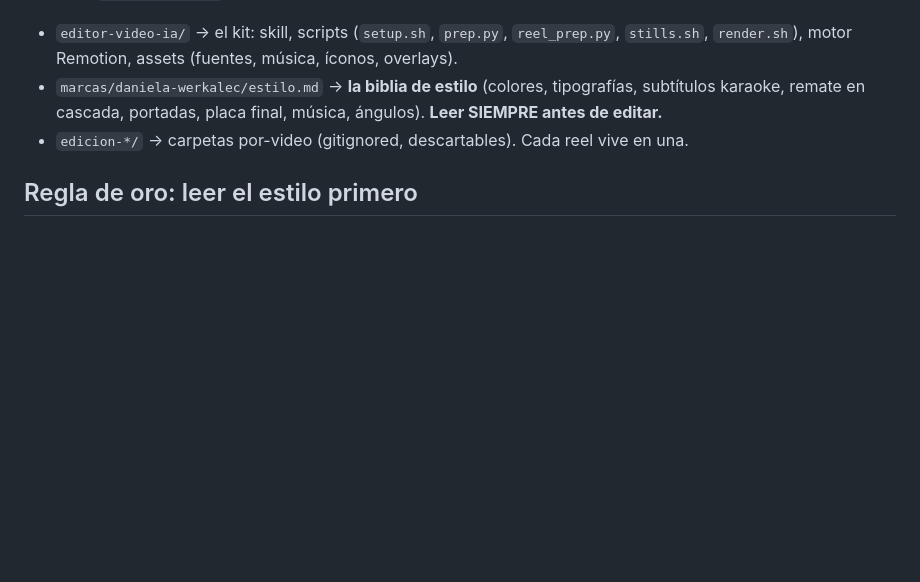
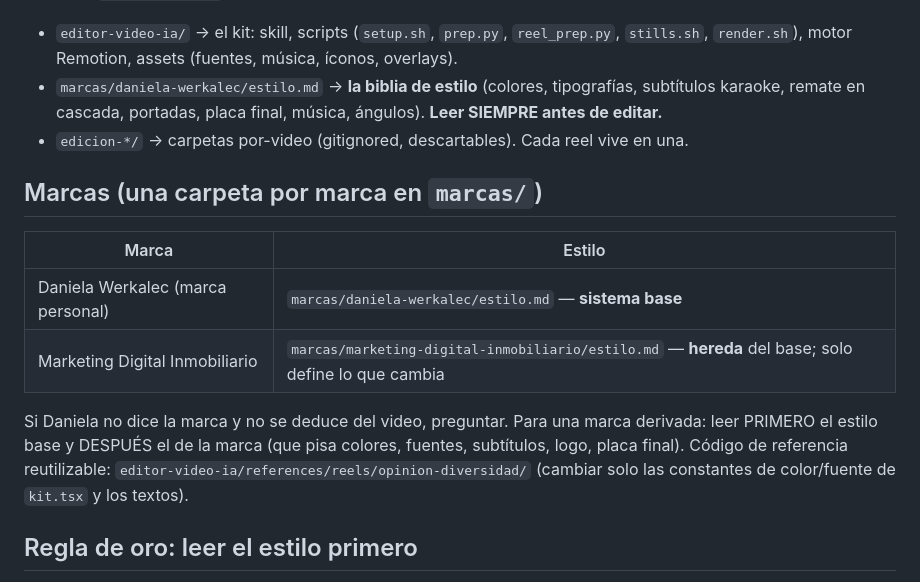
Before and after one commit to desarrollowerkalec-commits/videos_con_claude, a Markdown page: CLAUDE.md, the part around the change. Rendered like a GitHub page; blank space fills up the shorter version.

```diff
--- a/CLAUDE.md
+++ b/CLAUDE.md
@@ -12,6 +12,18 @@ Sistema repetible para editar reels verticales (1080×1920) de la marca **Daniel
 - `editor-video-ia/` → el kit: skill, scripts (`setup.sh`, `prep.py`, `reel_prep.py`, `stills.sh`, `render.sh`), motor Remotion, assets (fuentes, música, íconos, overlays).
 - `marcas/daniela-werkalec/estilo.md` → **la biblia de estilo** (colores, tipografías, subtítulos karaoke, remate en cascada, portadas, placa final, música, ángulos). **Leer SIEMPRE antes de editar.**
 - `edicion-*/` → carpetas por-video (gitignored, descartables). Cada reel vive en una.
+
+## Marcas (una carpeta por marca en `marcas/`)
+
+| Marca | Estilo |
+|---|---|
+| Daniela Werkalec (marca personal) | `marcas/daniela-werkalec/estilo.md` — **sistema base** |
+| Marketing Digital Inmobiliario | `marcas/marketing-digital-inmobiliario/estilo.md` — **hereda** del base; solo define lo que cambia |
+
+Si Daniela no dice la marca y no se deduce del video, preguntar. Para una marca derivada: leer PRIMERO el
+estilo base y DESPUÉS el de la marca (que pisa colores, fuentes, subtítulos, logo, placa final).
+Código de referencia reutilizable: `editor-video-ia/references/reels/opinion-diversidad/` (cambiar solo
+las constantes de color/fuente de `kit.tsx` y los textos).
 
 ## Regla de oro: leer el estilo primero
 
```
Also changed, not shown: marcas/marketing-digital-inmobiliario/estilo.md (added, +27 -0 lines).
